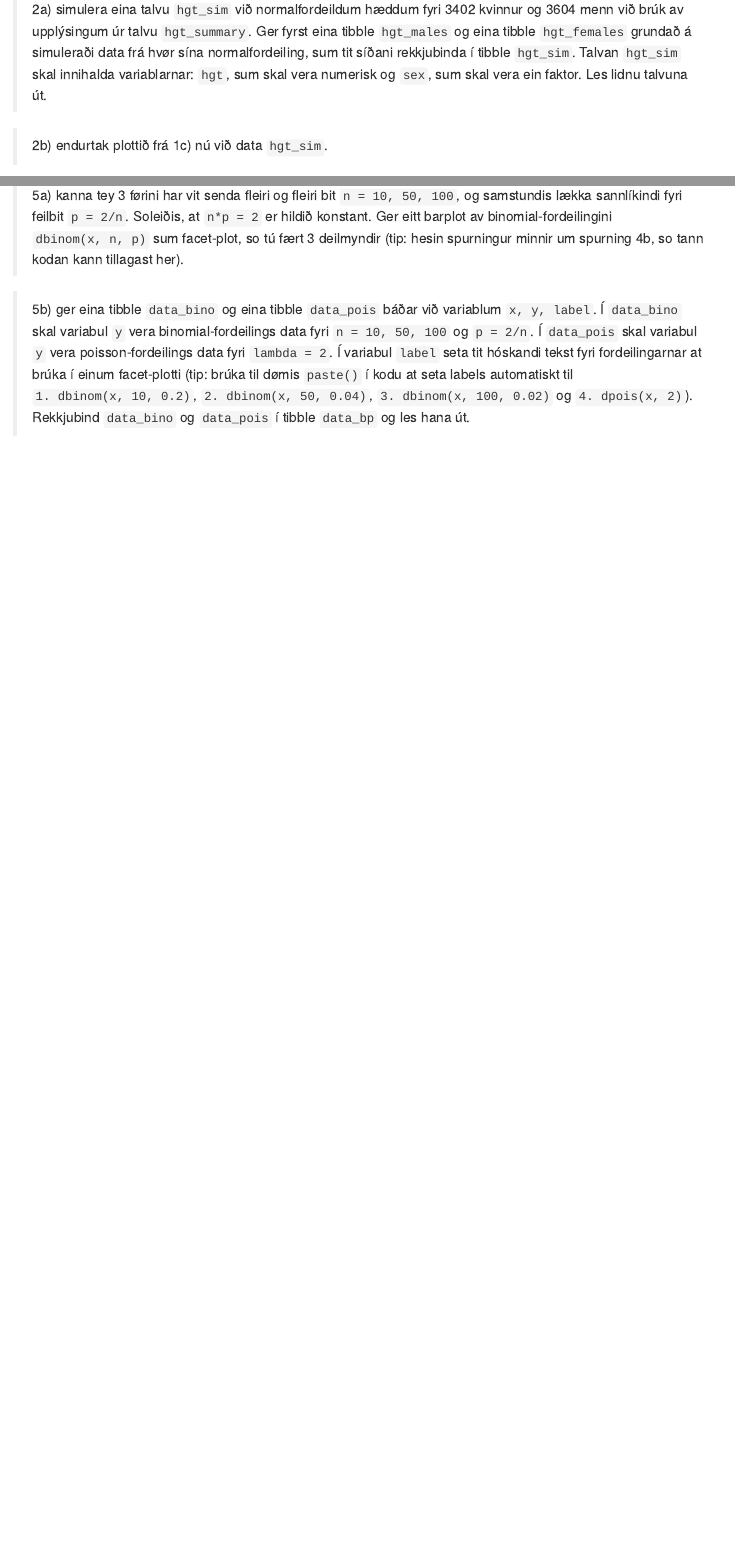
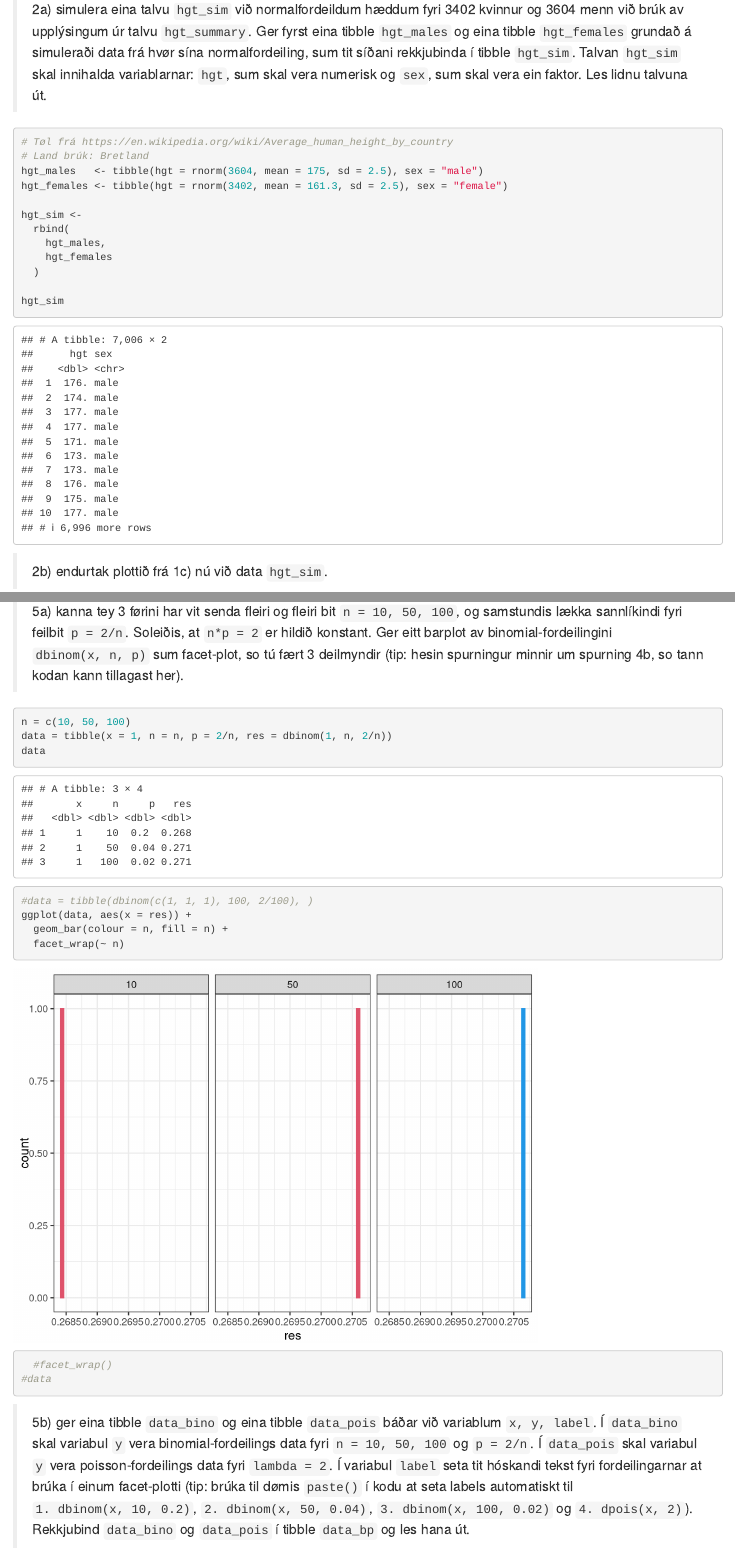
Before and after one commit to BartalD/RStudio2023_Innlating2, an R Markdown document (kravd2_502123_RH_BJD_TJT_RKH.Rmd): the page in a window 1100 px wide, from 3840 px down, and a second part further down, joined at a grey line. Rendered offline with R 4.5, knitr and Pandoc, with nearby package versions; code that draws random numbers runs with fixed seeds of ours.

Commit message:
Started on 2.a and 5.a

````diff
--- a/kravd2_502123_RH_BJD_TJT_RKH.Rmd
+++ b/kravd2_502123_RH_BJD_TJT_RKH.Rmd
@@ -109,7 +109,18 @@ ggplot(heights, aes(x = hgt)) +
 > 2a) simulera eina talvu `hgt_sim` við normalfordeildum hæddum fyri 3402 kvinnur og 3604 menn við brúk av upplýsingum úr talvu `hgt_summary`. Ger fyrst eina tibble `hgt_males` og eina tibble `hgt_females` grundað á simuleraði data frá hvør sína normalfordeiling, sum tit síðani rekkjubinda í tibble `hgt_sim`.  Talvan `hgt_sim` skal innihalda variablarnar: `hgt`, sum skal vera numerisk og `sex`, sum skal vera ein faktor. Les lidnu talvuna út.
 
 ```{r}
+# Tøl frá https://en.wikipedia.org/wiki/Average_human_height_by_country
+# Land brúk: Bretland
+hgt_males   <- tibble(hgt = rnorm(3604, mean = 175, sd = 2.5), sex = "male")
+hgt_females <- tibble(hgt = rnorm(3402, mean = 161.3, sd = 2.5), sex = "female")
 
+hgt_sim <-
+  rbind(
+    hgt_males,
+    hgt_females
+  )
+
+hgt_sim
 ```
 
 > 2b) endurtak plottið frá 1c) nú við data `hgt_sim`.
@@ -256,6 +267,15 @@ ggplot(heights, aes(x = hgt)) +
 
 
 ```{r}
+n = c(10, 50, 100)
+data = tibble(x = 1, n = n, p = 2/n, res = dbinom(1, n, 2/n))
+data
+#data = tibble(dbinom(c(1, 1, 1), 100, 2/100), )
+ggplot(data, aes(x = res)) +
+  geom_bar(colour = n, fill = n) +
+  facet_wrap(~ n)
+  #facet_wrap()
+#data
 
 ```
 
````
Also changed, not shown: kravd2_502123_RH_BJD_TJT_RKH.nb.html.
